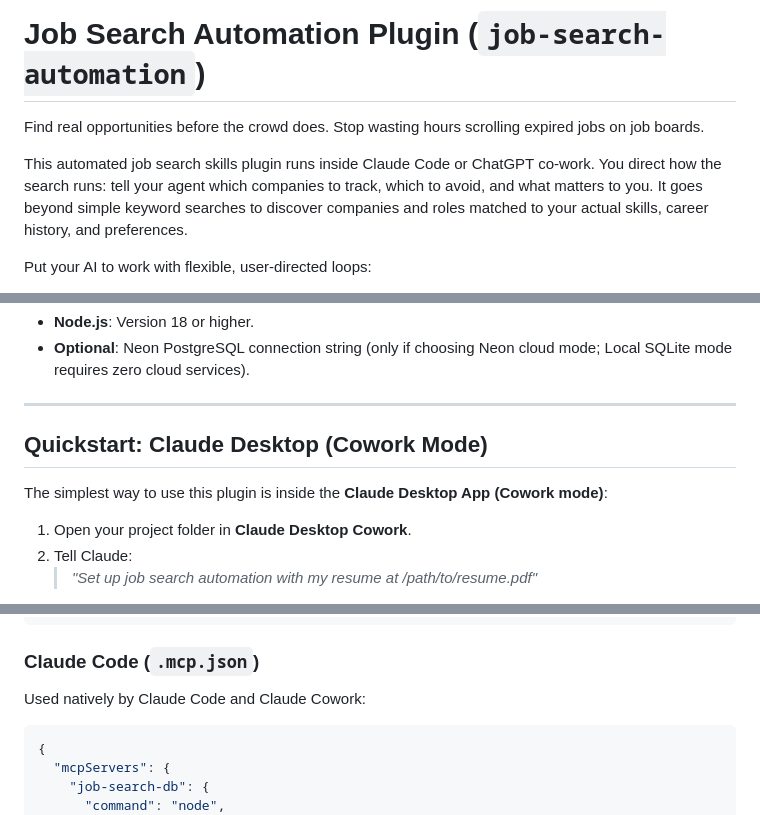
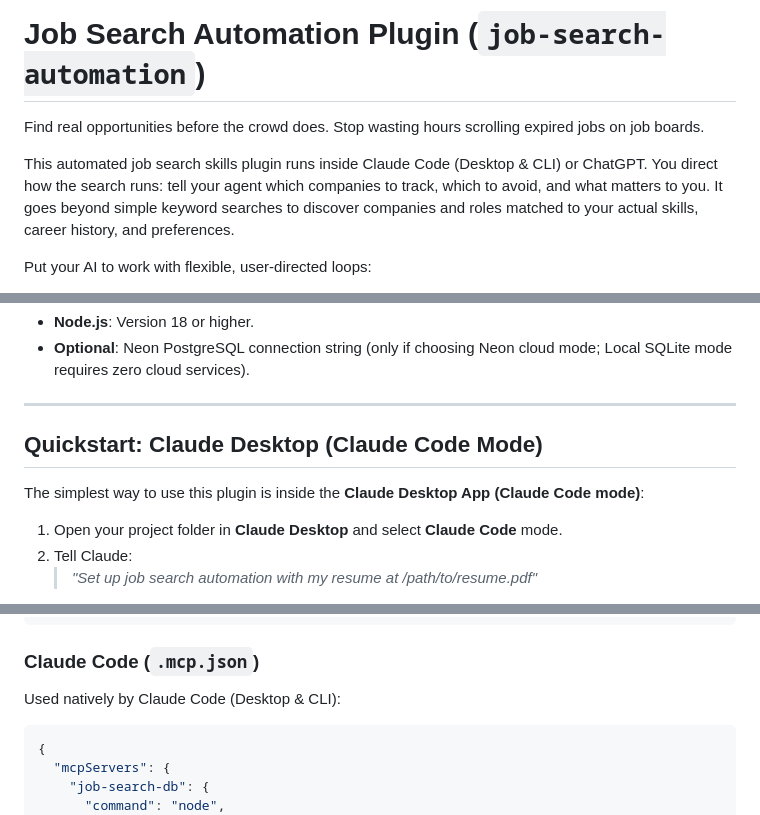
Before and after one commit to joshyim/job-search-automations, a Markdown page: README.md, 3 parts joined by grey strips. GitHub-like rendering.

Commit message:
docs: update quickstart and guidelines to target Claude Desktop (Claude Code mode)

````diff
--- a/README.md
+++ b/README.md
@@ -2,7 +2,7 @@
 
 Find real opportunities before the crowd does. Stop wasting hours scrolling expired jobs on job boards.
 
-This automated job search skills plugin runs inside Claude Code or ChatGPT co-work. You direct how the search runs: tell your agent which companies to track, which to avoid, and what matters to you. It goes beyond simple keyword searches to discover companies and roles matched to your actual skills, career history, and preferences.
+This automated job search skills plugin runs inside Claude Code (Desktop & CLI) or ChatGPT. You direct how the search runs: tell your agent which companies to track, which to avoid, and what matters to you. It goes beyond simple keyword searches to discover companies and roles matched to your actual skills, career history, and preferences.
 
 Put your AI to work with flexible, user-directed loops:
 
@@ -50,11 +50,11 @@ job-search-automation/
 
 ---
 
-## Quickstart: Claude Desktop (Cowork Mode)
+## Quickstart: Claude Desktop (Claude Code Mode)
 
-The simplest way to use this plugin is inside the **Claude Desktop App (Cowork mode)**:
+The simplest way to use this plugin is inside the **Claude Desktop App (Claude Code mode)**:
 
-1. Open your project folder in **Claude Desktop Cowork**.
+1. Open your project folder in **Claude Desktop** and select **Claude Code** mode.
 2. Tell Claude:
    > *"Set up job search automation with my resume at /path/to/resume.pdf"*
 3. Tell Claude what roles or companies to target:
@@ -173,7 +173,7 @@ Used by Codex and conforming Agent Plugins v1 hosts:
 
 ### Claude Code (`.mcp.json`)
 
-Used natively by Claude Code and Claude Cowork:
+Used natively by Claude Code (Desktop & CLI):
 
 ```json
 {
````
Also changed, not shown: CLAUDE.md (+4 -4 lines).
